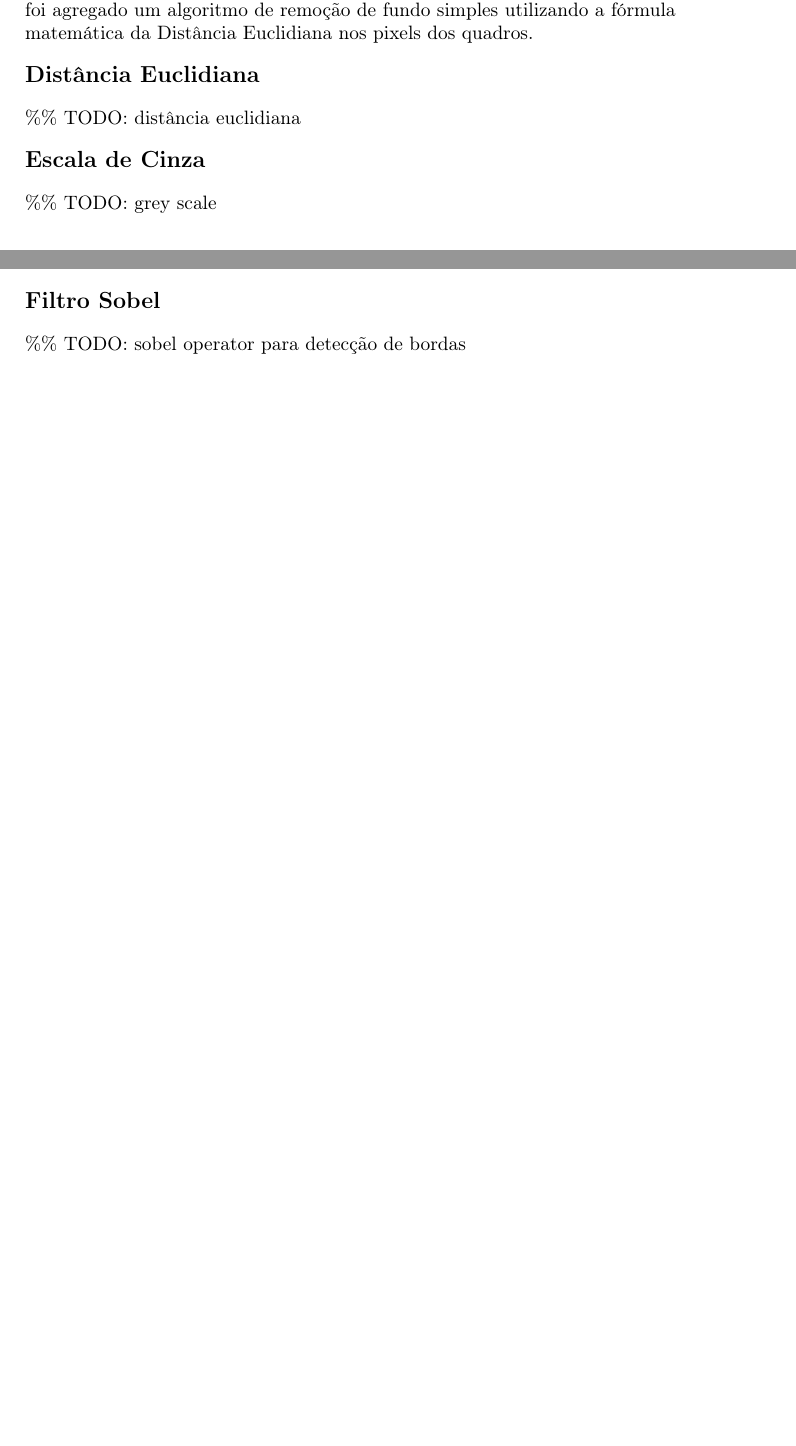
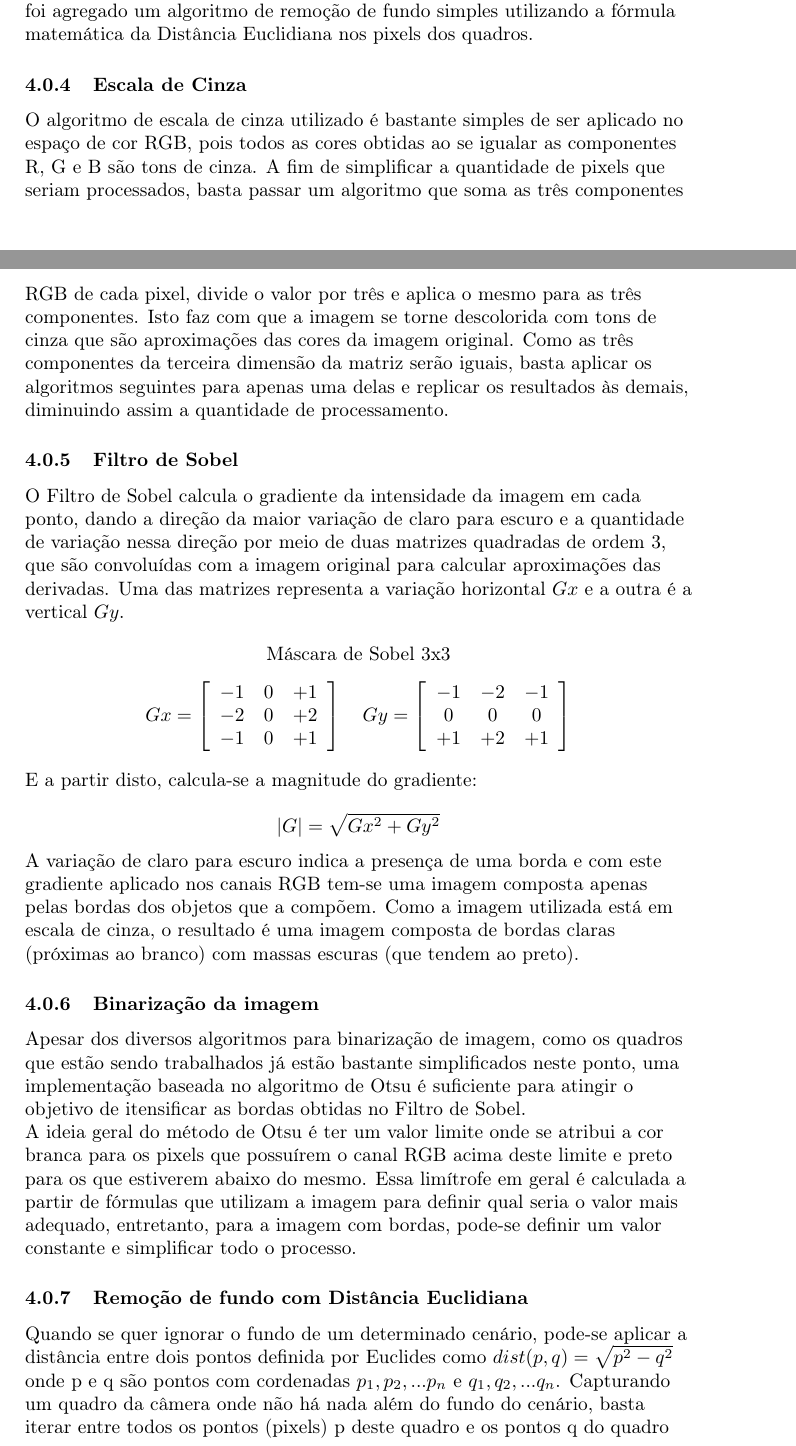
Before and after one commit to talespadua/BCC-1S14-PI3, a LaTeX document (banca/artigo.tex): two parts of pages 5 and 6 of 6 before the commit and two parts of pages 5 and 6 of 7 after it, joined at a grey line, cut so that both start at the same text, the shorter picture padded with empty space. Compiled offline with pdfLaTeX.

Commit message:
quase ggwp
quase ggwp

```diff
--- a/banca/artigo.tex
+++ b/banca/artigo.tex
@@ -151,26 +151,56 @@ Apenas o filtro, porém, não era suficiente para atingir os objetivos, visto qu
 
 Por fim, para evitar impecilhos com a imagem de fundo da câmera, também foi agregado um algoritmo de remoção de fundo simples utilizando a fórmula matemática da Distância Euclidiana nos pixels dos quadros.
 
-\begin{flushleft}
-\textbf{\large Distância Euclidiana}
-\end{flushleft}
-\%\% TODO: distância euclidiana
+\subsubsection{Escala de Cinza}
 
+O algoritmo de escala de cinza utilizado é bastante simples de ser aplicado no espaço de cor RGB, pois todos as cores obtidas ao se igualar as componentes R, G e B são tons de cinza. A fim de simplificar a quantidade de pixels que seriam processados, basta passar um algoritmo que soma as três componentes RGB de cada pixel, divide o valor por três e aplica o mesmo para as três componentes. Isto faz com que a imagem se torne descolorida com tons de cinza que são aproximações das cores da imagem original. Como as três componentes da terceira dimensão da matriz serão iguais, basta aplicar os algoritmos seguintes para apenas uma delas e replicar os resultados às demais, diminuindo assim a quantidade de processamento.
 
-\begin{flushleft}
-\textbf{\large Escala de Cinza}
-\end{flushleft}
-\%\% TODO: grey scale
+\subsubsection{Filtro de Sobel}
+
+O Filtro de Sobel calcula o gradiente da intensidade da imagem em cada ponto, dando a direção da maior variação de claro para escuro e a quantidade de variação nessa direção por meio de duas matrizes quadradas de ordem 3, que são convoluídas com a imagem original para calcular aproximações das derivadas. Uma das matrizes representa a variação horizontal $Gx$ e a outra é a vertical $Gy$. \\
+
+\begin{center}{Máscara de Sobel 3x3}
+$$
+Gx=\left[\begin{array}{rrr}
+-1&0&+1\\
+-2&0&+2 \\
+-1&0&+1
+\end{array}\right]\quad
+Gy=\left[\begin{array}{ccc}
+-1&-2&-1\\
+0& 0& 0 \\
++1&+2&+1
+\end{array}\right]
+$$
+\end{center}
+
+E a partir disto, calcula-se a magnitude do gradiente:
+
+$$
+|G|=\sqrt{Gx^2 + Gy^2}
+$$
+
+A variação de claro para escuro indica a presença de uma borda e com este gradiente aplicado nos canais RGB tem-se uma imagem composta apenas pelas bordas dos objetos que a compõem. Como a imagem utilizada está em escala de cinza, o resultado é uma imagem composta de bordas claras (próximas ao branco) com massas escuras (que tendem ao preto).
+
+\subsubsection{Binarização da imagem}
+
+Apesar dos diversos algoritmos para binarização de imagem, como os quadros que estão sendo trabalhados já estão bastante simplificados neste ponto, uma implementação baseada no algoritmo de Otsu é suficiente para atingir o objetivo de itensificar as bordas obtidas no Filtro de Sobel.
+
+A ideia geral do método de Otsu é ter um valor limite onde se atribui a cor branca para os pixels que possuírem o canal RGB acima deste limite e preto para os que estiverem abaixo do mesmo. Essa limítrofe em geral é calculada a partir de fórmulas que utilizam a imagem para definir qual seria o valor mais adequado, entretanto, para a imagem com bordas, pode-se definir um valor constante e simplificar todo o processo.
+
+\subsubsection{Remoção de fundo com Distância Euclidiana}
+
+Quando se quer ignorar o fundo de um determinado cenário, pode-se aplicar a distância entre dois pontos definida por Euclides como $dist(p, q) = \sqrt{p^2 - q^2}$ onde p e q são pontos com cordenadas $p_{1}, p_{2}, ... p_{n}$ e $q_{1}, q_{2}, ... q_{n}$. Capturando um quadro da câmera onde não há nada além do fundo do cenário, basta iterar entre todos os pontos (pixels) p deste quadro e os pontos q do quadro que se deseja remover o fundo. O resultado é uma imagem que exclui, de maneira simples, os elementos do cenário.
+
+\subsubsection{Detecção de rosto}
+O resultado de todos estes algoritmos alinhados é uma imagem de bordas bem definidas composta apenas pelo que não faz parte do cenário capturado pela câmera, ou seja, na grande parte dos casos haverá apenas a borda detalhada do jogador. O usuário é então instruído a posicionar seu rosto em um local específico onde é feito o reconhecimento facial, baseando-se no fato de que são esperados muitos pixels brancos para os olhos e a boca, mas poucos para a face visto que não há muitas bordas na mesma.
 
 \begin{flushleft}
 \textbf{\large Binarização}
 \end{flushleft}
 \%\% TODO: binarização
 
-\begin{flushleft}
-\textbf{\large Filtro Sobel}
-\end{flushleft}
-\%\% TODO: sobel operator para detecção de bordas
+
 
 \begin{flushleft}
 \textbf{\large Filtro Gaussiano}
```
Also changed, not shown: banca/artigo.pdf, banca/artigo.tex (18 more changed lines), 2 other files.
